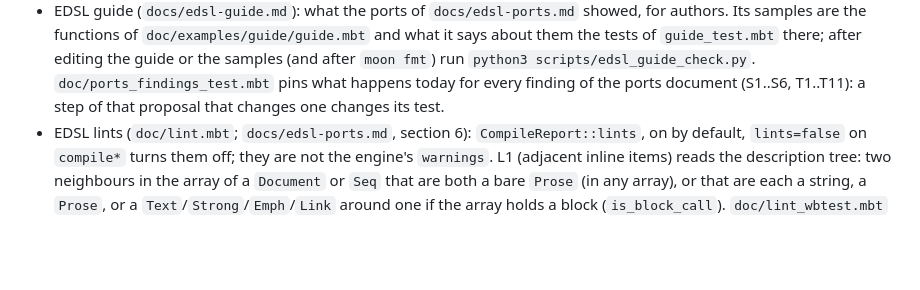
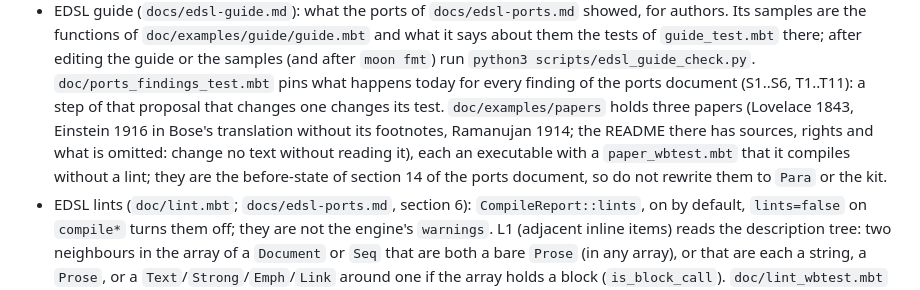
Before and after one commit to moonbitlang/typst.mbt, a Markdown page: AGENTS.md, the part around the change. Rendered like a GitHub page; blank space fills up the shorter version.

```diff
--- a/AGENTS.md
+++ b/AGENTS.md
@@ -202,7 +202,13 @@
   after `moon fmt`) run `python3 scripts/edsl_guide_check.py`.
   `doc/ports_findings_test.mbt` pins what happens today for every finding
   of the ports document (S1..S6, T1..T11): a step of that proposal that
-  changes one changes its test.
+  changes one changes its test. `doc/examples/papers` holds three papers
+  (Lovelace 1843, Einstein 1916 in Bose's translation without its
+  footnotes, Ramanujan 1914; the README there has sources, rights and
+  what is omitted: change no text without reading it), each an executable
+  with a `paper_wbtest.mbt` that it compiles without a lint; they are the
+  before-state of section 14 of the ports document, so do not rewrite
+  them to `Para` or the kit.
 - EDSL lints (`doc/lint.mbt`; `docs/edsl-ports.md`, section 6):
   `CompileReport::lints`, on by default, `lints=false` on `compile*`
   turns them off; they are not the engine's `warnings`. L1 (adjacent
```
Also changed, not shown: docs/edsl-ports.md (+17 -3 lines), 1 other file.
